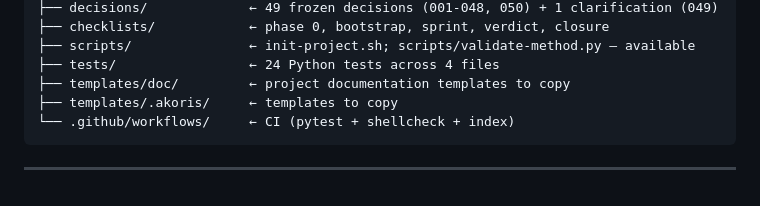
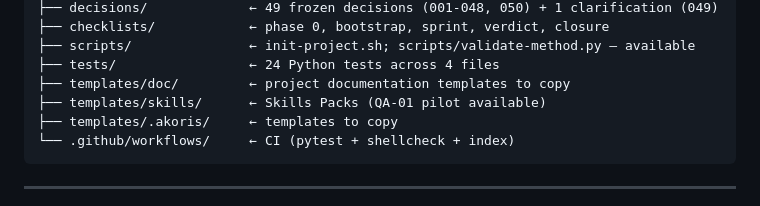
Before and after one commit to sieni7/akoris-method, a Markdown page: README.en.md, the part around the change. GitHub-like rendering.

````diff
--- a/README.en.md
+++ b/README.en.md
@@ -170,6 +170,7 @@ akoris-method/
 ├── scripts/               ← init-project.sh; scripts/validate-method.py — available
 ├── tests/                 ← 24 Python tests across 4 files
 ├── templates/doc/         ← project documentation templates to copy
+├── templates/skills/      ← Skills Packs (QA-01 pilot available)
 ├── templates/.akoris/     ← templates to copy
 └── .github/workflows/     ← CI (pytest + shellcheck + index)
 ```
````
Also changed, not shown: README.md (+1 -0 lines).
